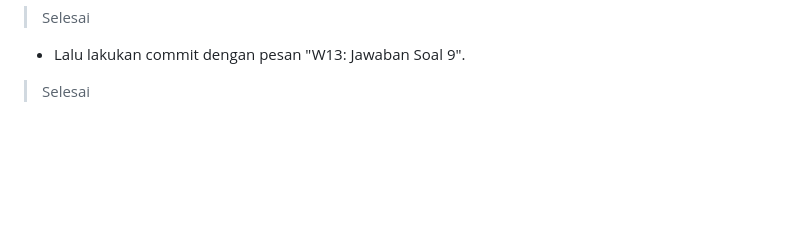
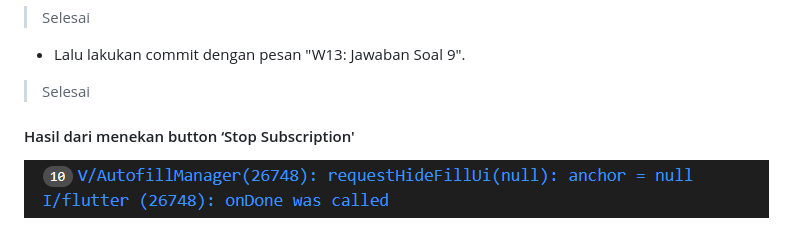
Before and after one commit to AzisilhamK463/2141720145-mobile-2023, a Markdown page: week-13/README.md, the part around the change. Rendered like a GitHub page; blank space fills up the shorter version.

Commit message:
tambahan soal 9

```diff
--- a/week-13/README.md
+++ b/week-13/README.md
@@ -133,3 +133,7 @@
 > Selesai
 - Lalu lakukan commit dengan pesan "W13: Jawaban Soal 9".
 > Selesai
+
+#### Hasil dari menekan button ‘Stop Subscription'
+
+![Hasil Praktikum](./docs/ss_hasil_prk4.png)
```
